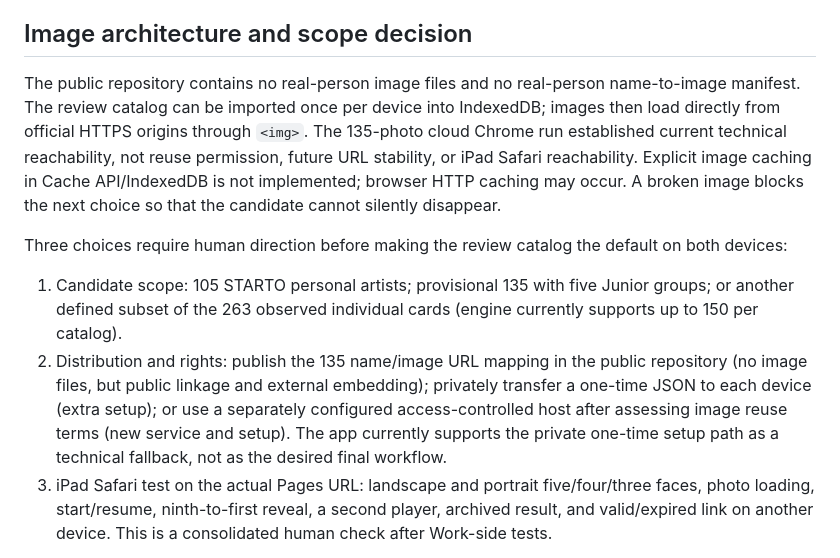
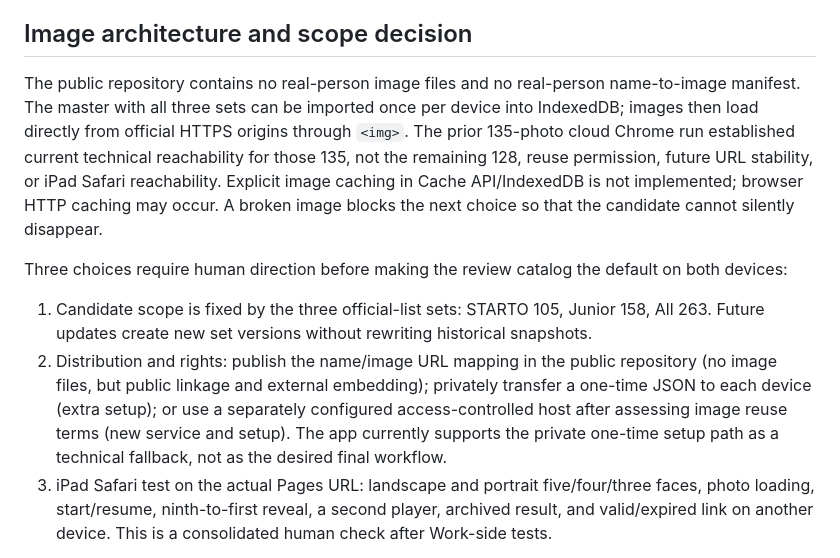
Before and after one commit to nyannko619xxx-oss/-blind-face-select, a Markdown page: VERIFICATION.md, the part around one of its changes. GitHub-like rendering.

```diff
--- a/VERIFICATION.md
+++ b/VERIFICATION.md
@@ -19,12 +19,12 @@ An unpublished second-chance experiment took rejected late-round candidates thro
 
 ## Image architecture and scope decision
 
-The public repository contains no real-person image files and no real-person name-to-image manifest. The review catalog can be imported once per device into IndexedDB; images then load directly from official HTTPS origins through `<img>`. The 135-photo cloud Chrome run established current technical reachability, not reuse permission, future URL stability, or iPad Safari reachability. Explicit image caching in Cache API/IndexedDB is not implemented; browser HTTP caching may occur. A broken image blocks the next choice so that the candidate cannot silently disappear.
+The public repository contains no real-person image files and no real-person name-to-image manifest. The master with all three sets can be imported once per device into IndexedDB; images then load directly from official HTTPS origins through `<img>`. The prior 135-photo cloud Chrome run established current technical reachability for those 135, not the remaining 128, reuse permission, future URL stability, or iPad Safari reachability. Explicit image caching in Cache API/IndexedDB is not implemented; browser HTTP caching may occur. A broken image blocks the next choice so that the candidate cannot silently disappear.
 
 Three choices require human direction before making the review catalog the default on both devices:
 
-1. Candidate scope: 105 STARTO personal artists; provisional 135 with five Junior groups; or another defined subset of the 263 observed individual cards (engine currently supports up to 150 per catalog).
-2. Distribution and rights: publish the 135 name/image URL mapping in the public repository (no image files, but public linkage and external embedding); privately transfer a one-time JSON to each device (extra setup); or use a separately configured access-controlled host after assessing image reuse terms (new service and setup). The app currently supports the private one-time setup path as a technical fallback, not as the desired final workflow.
+1. Candidate scope is fixed by the three official-list sets: STARTO 105, Junior 158, All 263. Future updates create new set versions without rewriting historical snapshots.
+2. Distribution and rights: publish the name/image URL mapping in the public repository (no image files, but public linkage and external embedding); privately transfer a one-time JSON to each device (extra setup); or use a separately configured access-controlled host after assessing image reuse terms (new service and setup). The app currently supports the private one-time setup path as a technical fallback, not as the desired final workflow.
 3. iPad Safari test on the actual Pages URL: landscape and portrait five/four/three faces, photo loading, start/resume, ninth-to-first reveal, a second player, archived result, and valid/expired link on another device. This is a consolidated human check after Work-side tests.
 
 No rights inference follows from an official URL, a successful hotlink, or personal intent. See [ASSET_ARCHITECTURE.md](ASSET_ARCHITECTURE.md).
```
Also changed, not shown: other parts of VERIFICATION.md (+4 -4 lines).
